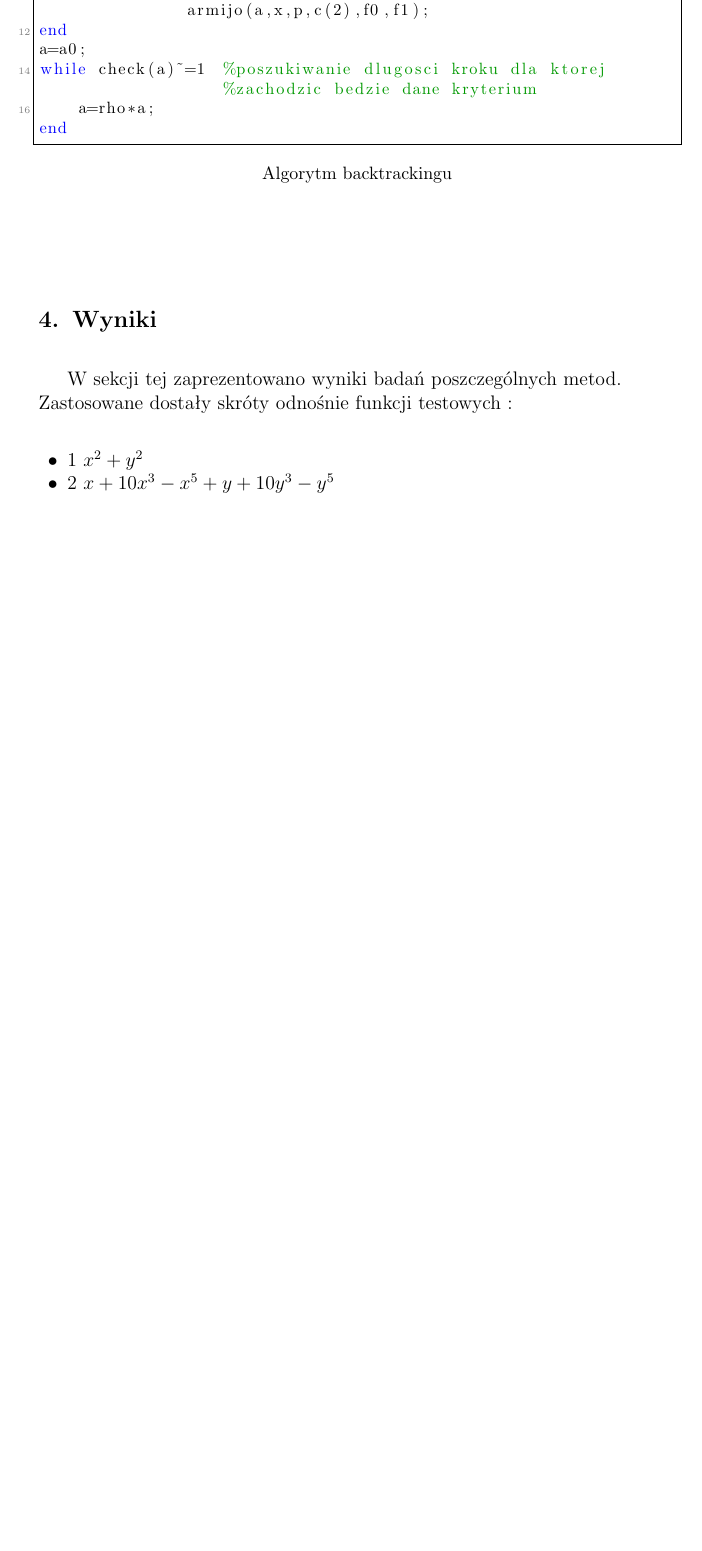
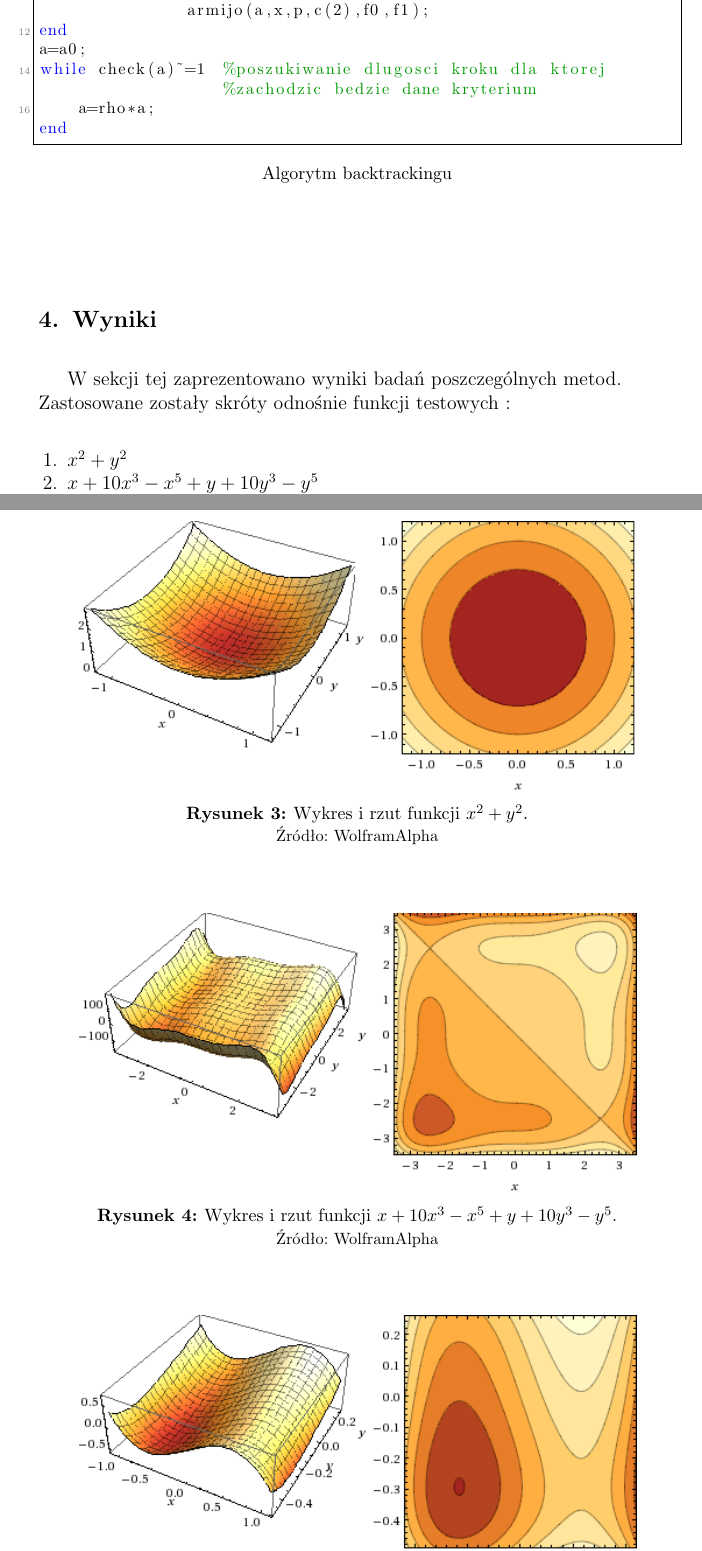
Before and after one commit to szymonk92/moo-pdio-pai, a LaTeX document (MOO/zadanie_2/sprawko/zadanie_2.tex): part of page 6 of 8 before the commit and two parts of pages 6 and 7 of 9 after it, the two joined at a grey line, cut so that both start at the same text, the shorter picture padded with empty space. Compiled offline with pdfLaTeX.

Commit message:
Dodoane wykresy funkcji i dodatkowo poprawa jakiś literówek.

```diff
--- a/MOO/zadanie_2/sprawko/zadanie_2.tex
+++ b/MOO/zadanie_2/sprawko/zadanie_2.tex
@@ -302,10 +300,21 @@ end
 
 \section{Wyniki}
 W sekcji tej zaprezentowano wyniki badań poszczególnych metod.\\
-Zastosowane dostały skróty odnośnie funkcji testowych :
-\begin{itemize}
-\item 1 $x^2+y^2$
-\item 2 $x+10x^3-x^5 +y+10y^3-y^5$
-\item 3 $x-x^3 +y+10y^4$
-\end{itemize}
+Zastosowane zostały skróty odnośnie funkcji testowych :
+\begin{enumerate}
+\item $x^2+y^2$
+\item $x+10x^3-x^5 +y+10y^3-y^5$
+\item $x-x^3 +y+10y^4$
+\end{enumerate}
 
+\begin{figure}[H]
+\centering
+\includegraphics[width=12cm]{obrazy/funkcja_1}
+\caption{Wykres i rzut funkcji $x^2+y^2$.\\*{\footnotesize Źródło: WolframAlpha}}
+\label{fig:funkcja_1}
+\end{figure}
+
+\begin{figure}[H]
+\centering
+\includegraphics[width=12cm]{obrazy/funkcja_2}
+\caption{Wykres i rzut funkcji $x+10x^3-x^5 +y+10y^3-y^5$.\\*{\footnotesize Źródło: WolframAlpha}}
```
Also changed, not shown: MOO/zadanie_2/sprawko/obrazy/funkcja_1.png (added), MOO/zadanie_2/sprawko/obrazy/funkcja_2.png (added), MOO/zadanie_2/sprawko/obrazy/funkcja_3.png (added), MOO/zadanie_2/sprawko/zadanie_2.pdf, MOO/zadanie_2/sprawko/zadanie_2.tex (28 more changed lines). Lines whose indentation alone changed are shown as unchanged.
